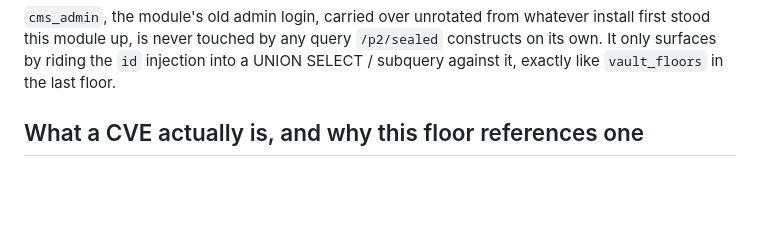
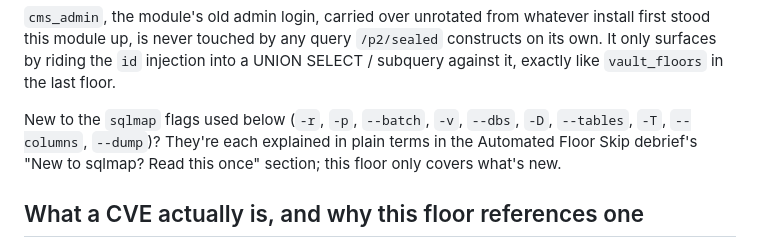
Before and after one commit to kilani47/injection-hunter, a Markdown page: phase2/sealed-floor/DEBRIEF.md, the part around the change. Rendered like a GitHub page; blank space fills up the shorter version.

```diff
--- a/phase2/sealed-floor/DEBRIEF.md
+++ b/phase2/sealed-floor/DEBRIEF.md
@@ -30,6 +30,11 @@ whatever install first stood this module up, is never touched by any
 query `/p2/sealed` constructs on its own. It only surfaces by riding the
 `id` injection into a UNION SELECT / subquery against it, exactly like
 `vault_floors` in the last floor.
+
+New to the `sqlmap` flags used below (`-r`, `-p`, `--batch`, `-v`, `--dbs`,
+`-D`, `--tables`, `-T`, `--columns`, `--dump`)? They're each explained in
+plain terms in the Automated Floor Skip debrief's "New to sqlmap? Read
+this once" section; this floor only covers what's new.
 
 ## What a CVE actually is, and why this floor references one
 
```
Also changed, not shown: phase2/automated-floor-skip/DEBRIEF.md (+79 -0 lines), phase2/disguised-examiner/DEBRIEF.md (+16 -0 lines).
